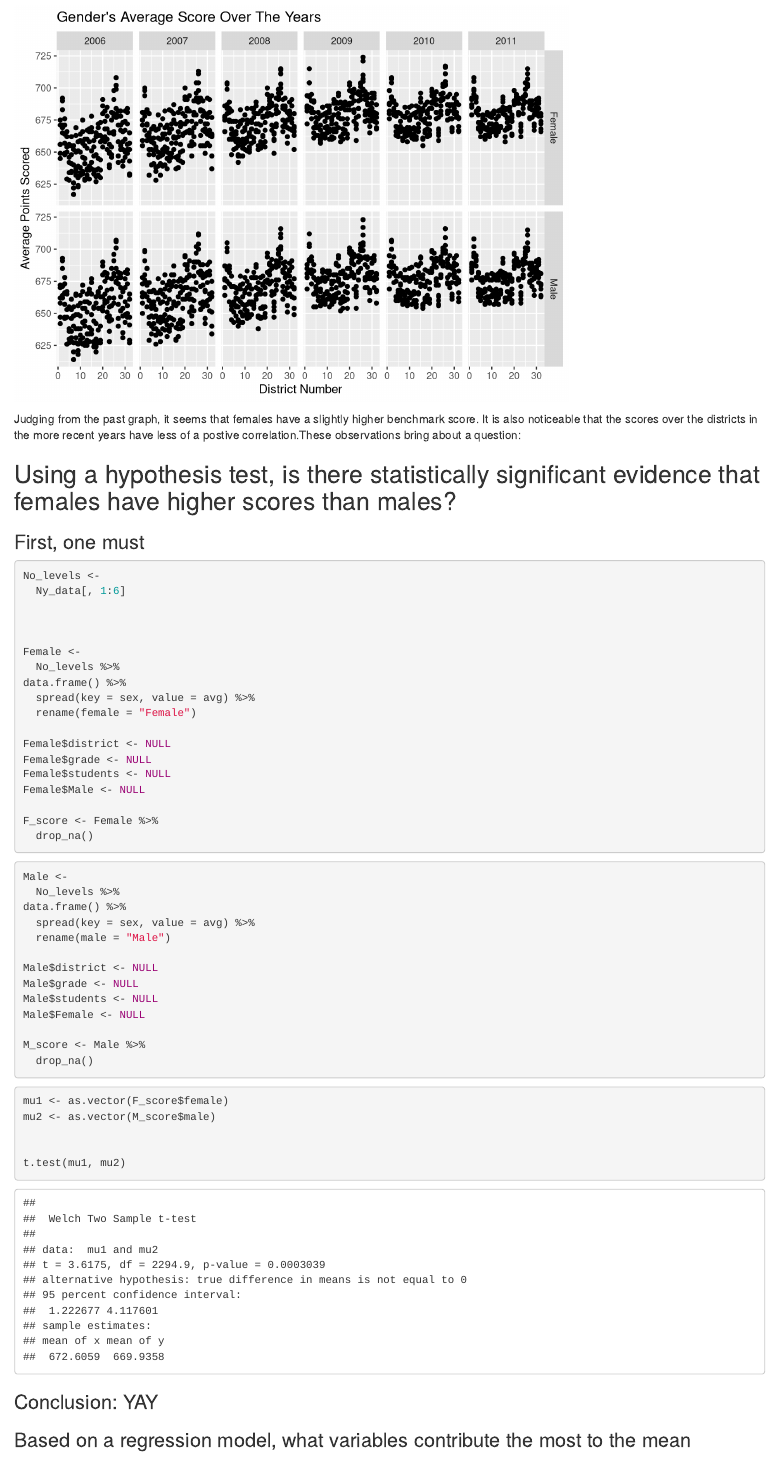
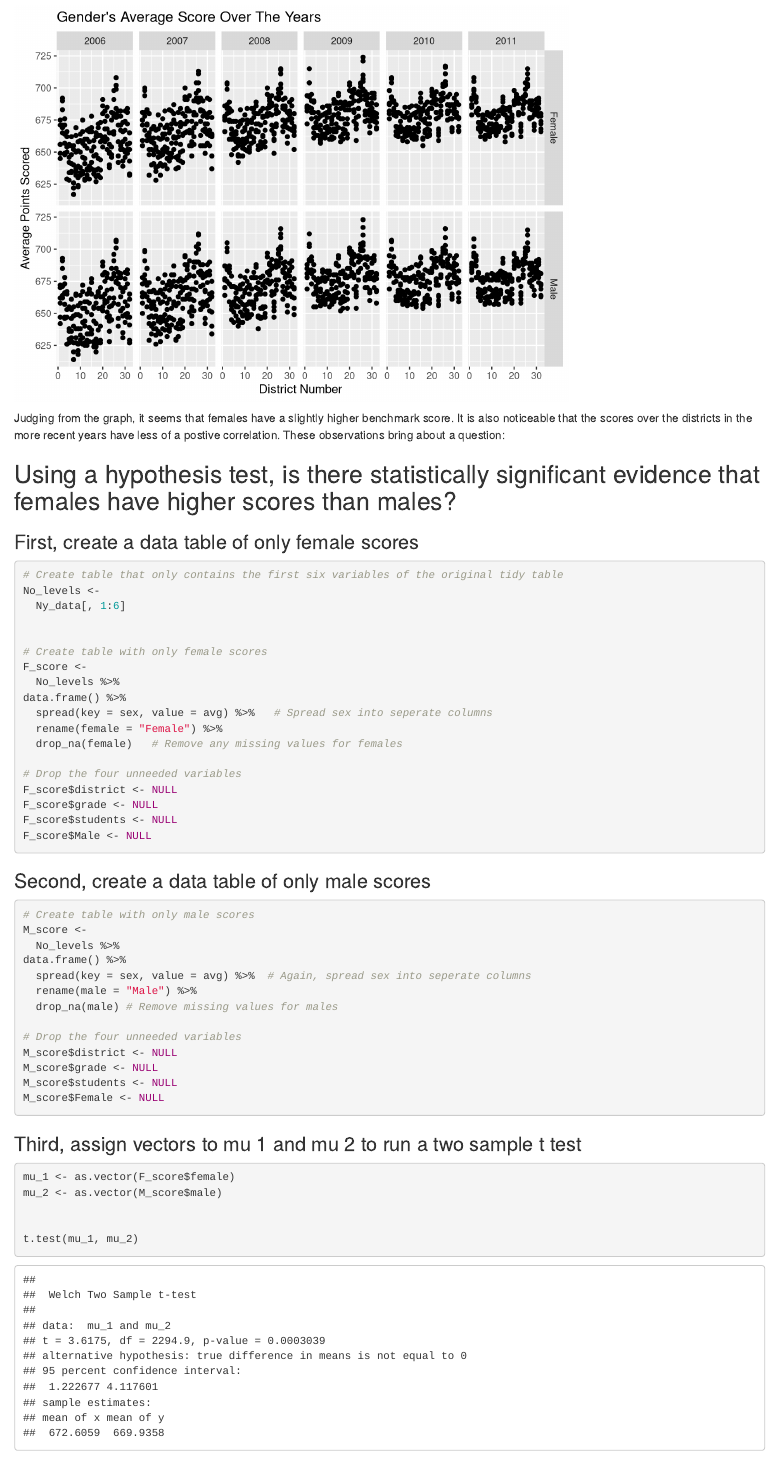
Before and after one commit to Laurynrp29/finalproject, an R Markdown document (finalproject.Rmd): the page in a window 1100 px wide, from 2180 px down before the commit and from 2270 px down after it, so that both start at the same text. Rendered offline with R 4.5, knitr and Pandoc, with nearby package versions; code that draws random numbers runs with fixed seeds of ours; some code elsewhere in the file could not run offline.

Commit message:
Half narrative written

````diff
--- a/finalproject.Rmd
+++ b/finalproject.Rmd
@@ -30,11 +30,13 @@ New_york <- read_csv("final decision.csv")
 
 ## View and make data table tidy
 ```{r}
+# Rename the variables to accommodate style conventions
 Ny_data <-
 New_york %>%
  dplyr:: filter(Grade != "All Grades") %>%
   rename(district = "District", grade = "Grade", year = "Year", avg = "Mean Scale Score", level_1 = "Level 1 #", level_1_perc = "Level 1 %", level_2 = "Level 2 #", level_2_perc = "Level 2 %", level_3 = "Level 3 #", level_3_perc = "Level 3 %", level_4 = "Level 4 #", level_4_perc = "Level 4 %", students = "Number Tested", sex = "Category" )
 
+# Remove repeated columns and non numeric inputs for quantitative variables
 Ny_data$`Level 3+4 #` <- NULL
 Ny_data$`Level 3+4 %` <- NULL
 
@@ -51,5 +54,6 @@ head(Ny_data)
 ### Does the number of students taking the benchmark increase the average score?
 ```{r}
+# Scatterplot
 Ny_data %>%
   ggplot(aes(x = students, y = avg)) +
   geom_point(aes(color = sex)) +
@@ -66,4 +70,5 @@ There is a slight postive correlation, but nothing too signficant.
 ```{r}
+# Scatterplot
 Ny_data %>%
   ggplot(aes(x = district, y = avg)) +
   geom_point() +
@@ -78,62 +83,60 @@ Ny_data %>%
 ```
 
 
-Judging from the past graph, it seems that females have a slightly higher benchmark score. It is also noticeable that the scores over the districts in the more recent years have less of a postive correlation.These observations bring about a question:
+Judging from the graph, it seems that females have a slightly higher benchmark score. It is also noticeable that the scores over the districts in the more recent years have less of a postive correlation. These observations bring about a question:
 
 ## Using a hypothesis test, is there statistically significant evidence that females have higher scores than males?
 
-### First, one must
+### First, create a data table of only female scores
 ```{r}
+# Create table that only contains the first six variables of the original tidy table
 No_levels <-
   Ny_data[, 1:6]
 
 
-
-Female <-
+# Create table with only female scores
+F_score <-
   No_levels %>%
 data.frame() %>%
-  spread(key = sex, value = avg) %>%
-  rename(female = "Female")
+  spread(key = sex, value = avg) %>%   # Spread sex into seperate columns
+  rename(female = "Female") %>%
+  drop_na(female)   # Remove any missing values for females
 
-Female$district <- NULL
-Female$grade <- NULL
-Female$students <- NULL
-Female$Male <- NULL
+# Drop the four unneeded variables
+F_score$district <- NULL
+F_score$grade <- NULL
+F_score$students <- NULL
+F_score$Male <- NULL
 
-F_score <- Female %>%
-  drop_na()
+
 
 
 ```
 
-
+### Second, create a data table of only male scores
 ```{r}
-Male <-
+# Create table with only male scores
+M_score <-
   No_levels %>%
 data.frame() %>%
-  spread(key = sex, value = avg) %>%
-  rename(male = "Male")
+  spread(key = sex, value = avg) %>%  # Again, spread sex into seperate columns
+  rename(male = "Male") %>%
+  drop_na(male) # Remove missing values for males
 
-Male$district <- NULL
-Male$grade <- NULL
-Male$students <- NULL
-Male$Female <- NULL
-
-M_score <- Male %>%
-  drop_na()
-```
-
-```{r}
-
-mu1 <- as.vector(F_score$female)
-mu2 <- as.vector(M_score$male)
-
-
-t.test(mu1, mu2)
+# Drop the four unneeded variables
+M_score$district <- NULL
+M_score$grade <- NULL
+M_score$students <- NULL
+M_score$Female <- NULL
 
 
 ```
-### Conclusion: YAY
+
+### Third, assign vectors to mu 1 and mu 2 to run a two sample t test
+```{r}
+
+mu_1 <- as.vector(F_score$female)
+mu_2 <- as.vector(M_score$male)
 
 
-### Based on a regression model, what variables contribute the most to the mean
+t.test(mu_1, mu_2)
````
Also changed, not shown: finalproject.nb.html, finalproject.Rmd (18 more changed lines).
